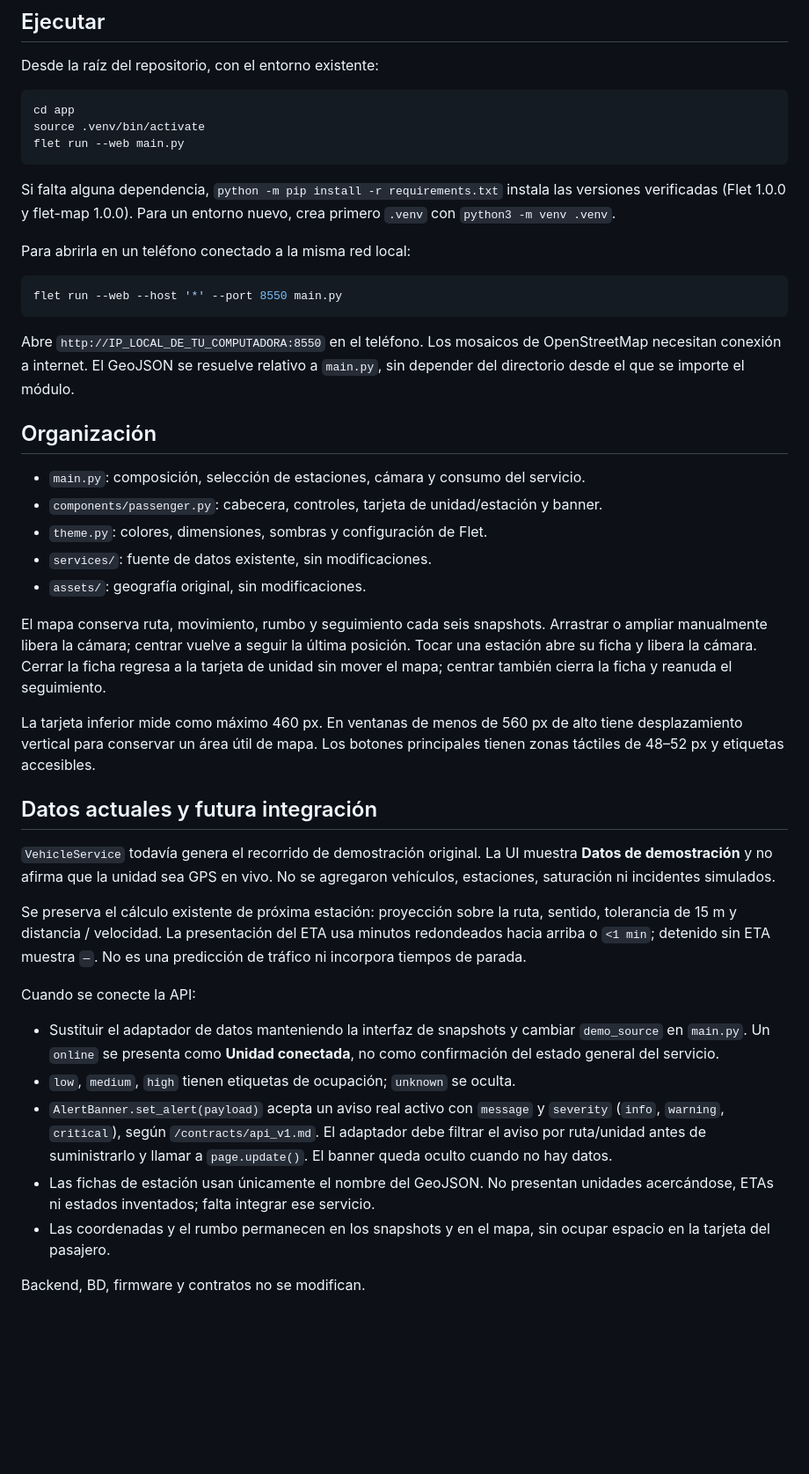
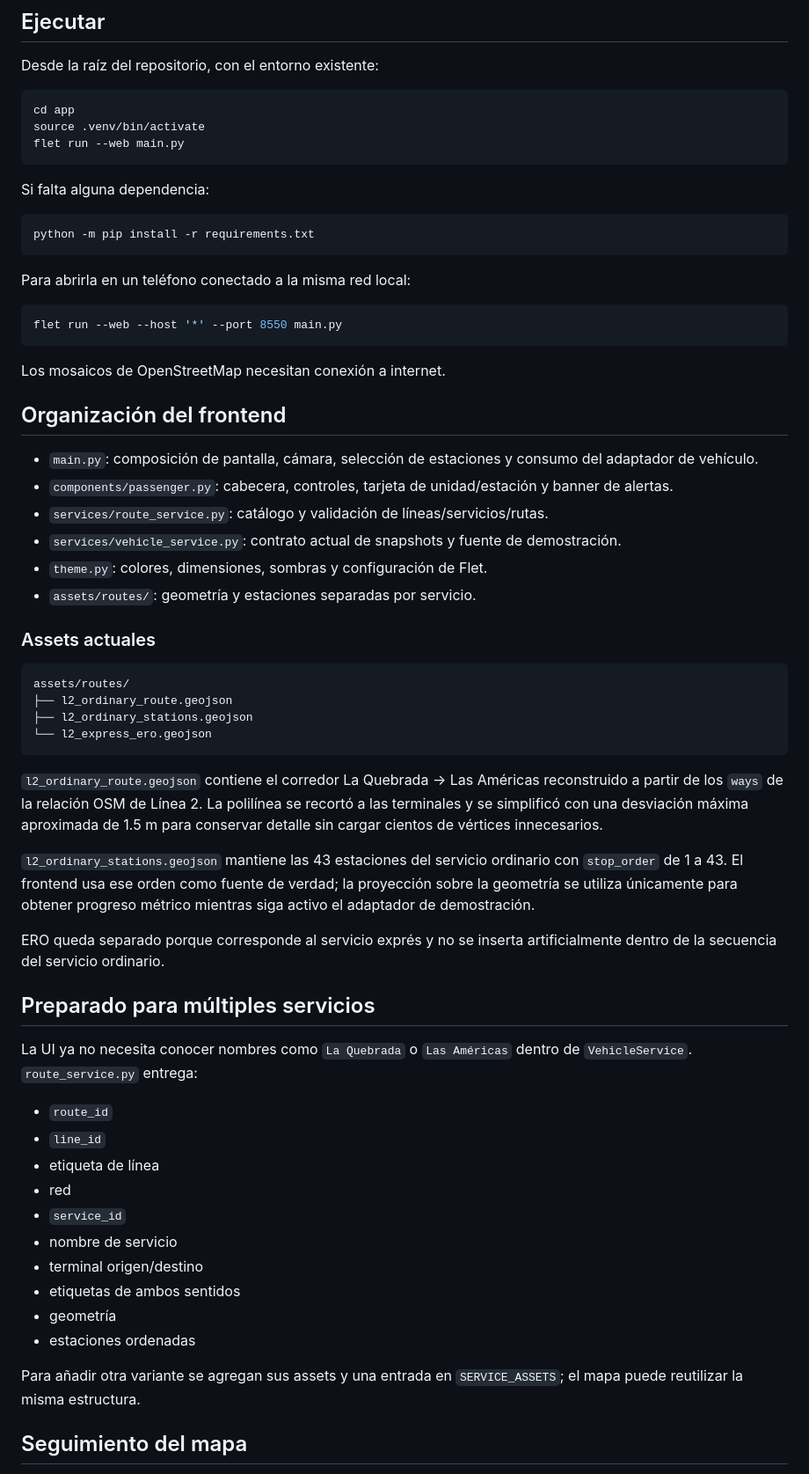
Before and after one commit to ikal-00/zentryx, a Markdown page: app/README.md, the part around one of its changes. Shown at 88% size. Rendered like a GitHub page; blank space fills up the shorter version.

Commit message:
Document pre-API frontend architecture and route cleanup

````diff
--- a/app/README.md
+++ b/app/README.md
@@ -10,9 +10,11 @@ source .venv/bin/activate
 flet run --web main.py
 ```
 
-Si falta alguna dependencia, `python -m pip install -r requirements.txt` instala
-las versiones verificadas (Flet 1.0.0 y flet-map 1.0.0). Para un entorno nuevo,
-crea primero `.venv` con `python3 -m venv .venv`.
+Si falta alguna dependencia:
+
+```bash
+python -m pip install -r requirements.txt
+```
 
 Para abrirla en un teléfono conectado a la misma red local:
 
@@ -20,52 +22,48 @@ Para abrirla en un teléfono conectado a la misma red local:
 flet run --web --host '*' --port 8550 main.py
 ```
 
-Abre `http://IP_LOCAL_DE_TU_COMPUTADORA:8550` en el teléfono. Los mosaicos de
-OpenStreetMap necesitan conexión a internet. El GeoJSON se resuelve relativo
-a `main.py`, sin depender del directorio desde el que se importe el módulo.
+Los mosaicos de OpenStreetMap necesitan conexión a internet.
 
-## Organización
+## Organización del frontend
 
-- `main.py`: composición, selección de estaciones, cámara y consumo del servicio.
-- `components/passenger.py`: cabecera, controles, tarjeta de unidad/estación y banner.
+- `main.py`: composición de pantalla, cámara, selección de estaciones y consumo del adaptador de vehículo.
+- `components/passenger.py`: cabecera, controles, tarjeta de unidad/estación y banner de alertas.
+- `services/route_service.py`: catálogo y validación de líneas/servicios/rutas.
+- `services/vehicle_service.py`: contrato actual de snapshots y fuente de demostración.
 - `theme.py`: colores, dimensiones, sombras y configuración de Flet.
-- `services/`: fuente de datos existente, sin modificaciones.
-- `assets/`: geografía original, sin modificaciones.
+- `assets/routes/`: geometría y estaciones separadas por servicio.
 
-El mapa conserva ruta, movimiento, rumbo y seguimiento cada seis snapshots.
-Arrastrar o ampliar manualmente libera la cámara; centrar vuelve a seguir la
-última posición. Tocar una estación abre su ficha y libera la cámara. Cerrar
-la ficha regresa a la tarjeta de unidad sin mover el mapa; centrar también
-cierra la ficha y reanuda el seguimiento.
+### Assets actuales
 
-La tarjeta inferior mide como máximo 460 px. En ventanas de menos de 560 px
-de alto tiene desplazamiento vertical para conservar un área útil de mapa.
-Los botones principales tienen zonas táctiles de 48–52 px y etiquetas accesibles.
+```text
+assets/routes/
+├── l2_ordinary_route.geojson
+├── l2_ordinary_stations.geojson
+└── l2_express_ero.geojson
+```
 
-## Datos actuales y futura integración
+`l2_ordinary_route.geojson` contiene el corredor La Quebrada → Las Américas reconstruido a partir de los `ways` de la relación OSM de Línea 2. La polilínea se recortó a las terminales y se simplificó con una desviación máxima aproximada de 1.5 m para conservar detalle sin cargar cientos de vértices innecesarios.
 
-`VehicleService` todavía genera el recorrido de demostración original. La UI
-muestra **Datos de demostración** y no afirma que la unidad sea GPS en vivo.
-No se agregaron vehículos, estaciones, saturación ni incidentes simulados.
+`l2_ordinary_stations.geojson` mantiene las 43 estaciones del servicio ordinario con `stop_order` de 1 a 43. El frontend usa ese orden como fuente de verdad; la proyección sobre la geometría se utiliza únicamente para obtener progreso métrico mientras siga activo el adaptador de demostración.
 
-Se preserva el cálculo existente de próxima estación: proyección sobre la ruta,
-sentido, tolerancia de 15 m y distancia / velocidad. La presentación del ETA
-usa minutos redondeados hacia arriba o `<1 min`; detenido sin ETA muestra `—`.
-No es una predicción de tráfico ni incorpora tiempos de parada.
+ERO queda separado porque corresponde al servicio exprés y no se inserta artificialmente dentro de la secuencia del servicio ordinario.
 
-Cuando se conecte la API:
+## Preparado para múltiples servicios
 
-- Sustituir el adaptador de datos manteniendo la interfaz de snapshots y cambiar
-  `demo_source` en `main.py`. Un `online` se presenta como **Unidad conectada**,
-  no como confirmación del estado general del servicio.
-- `low`, `medium`, `high` tienen etiquetas de ocupación; `unknown` se oculta.
-- `AlertBanner.set_alert(payload)` acepta un aviso real activo con `message`
-  y `severity` (`info`, `warning`, `critical`), según `/contracts/api_v1.md`.
-  El adaptador debe filtrar el aviso por ruta/unidad antes de suministrarlo y
-  llamar a `page.update()`. El banner queda oculto cuando no hay datos.
-- Las fichas de estación usan únicamente el nombre del GeoJSON. No presentan
-  unidades acercándose, ETAs ni estados inventados; falta integrar ese servicio.
-- Las coordenadas y el rumbo permanecen en los snapshots y en el mapa, sin
-  ocupar espacio en la tarjeta del pasajero.
+La UI ya no necesita conocer nombres como `La Quebrada` o `Las Américas` dentro de `VehicleService`. `route_service.py` entrega:
 
-Backend, BD, firmware y contratos no se modifican.
+- `route_id`
+- `line_id`
+- etiqueta de línea
+- red
+- `service_id`
+- nombre de servicio
+- terminal origen/destino
+- etiquetas de ambos sentidos
+- geometría
+- estaciones ordenadas
+
+Para añadir otra variante se agregan sus assets y una entrada en `SERVICE_ASSETS`; el mapa puede reutilizar la misma estructura.
+
+## Seguimiento del mapa
+
````
Also changed, not shown: other parts of app/README.md (+31 -12 lines).
